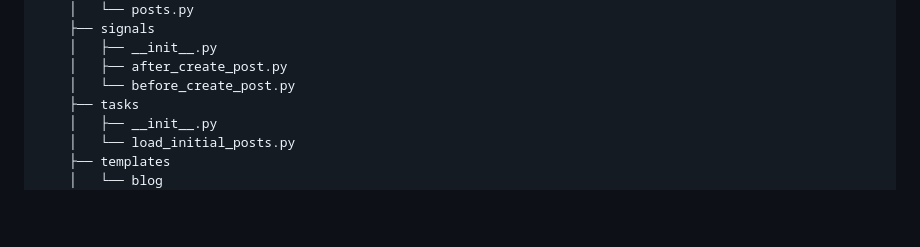
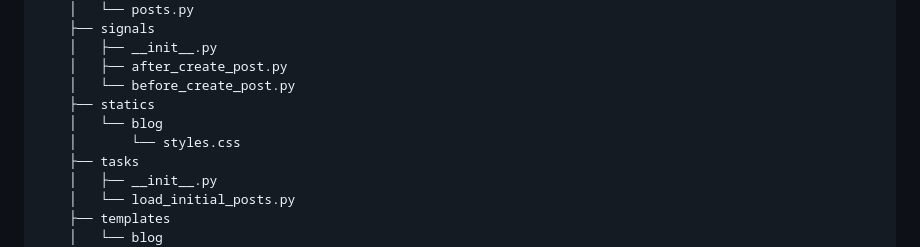
Before and after one commit to meschac38700/fastapi_getstarted, a Markdown page: README.md, the part around the change. Rendered like a GitHub page; blank space fills up the shorter version.

Commit message:
:memo: Update: statics folder

```diff
--- a/README.md
+++ b/README.md
@@ -165,6 +165,9 @@ apps/
     │   ├── __init__.py
     │   ├── after_create_post.py
     │   └── before_create_post.py
+    ├── statics
+    │   └── blog
+    │       └── styles.css
     ├── tasks
     │   ├── __init__.py
     │   └── load_initial_posts.py
```
